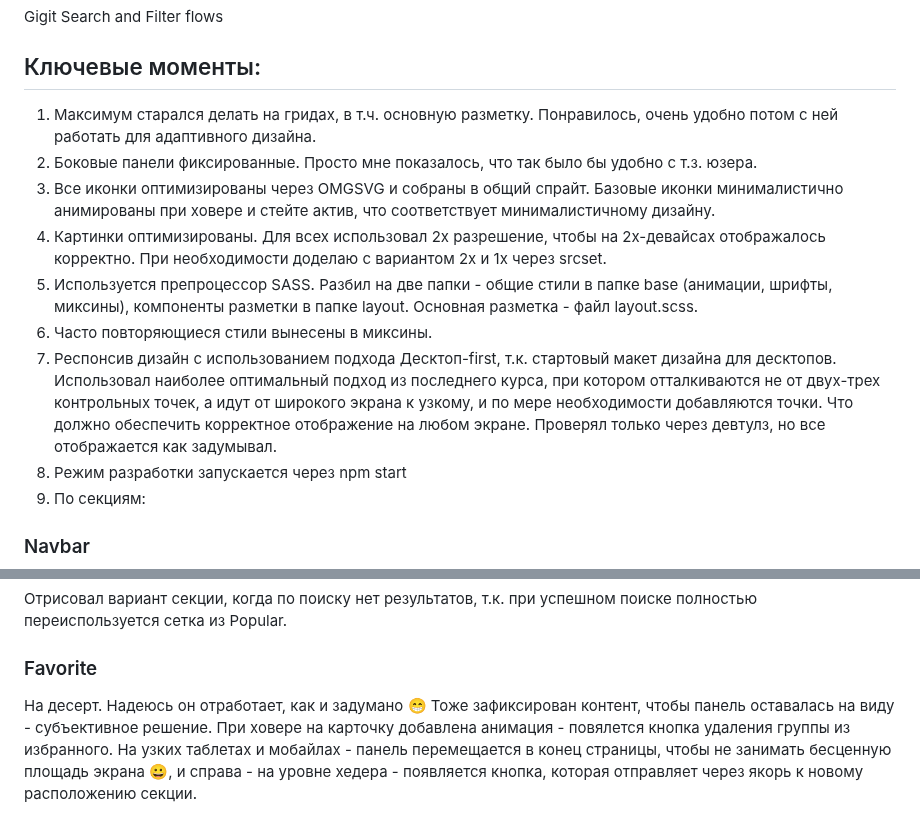
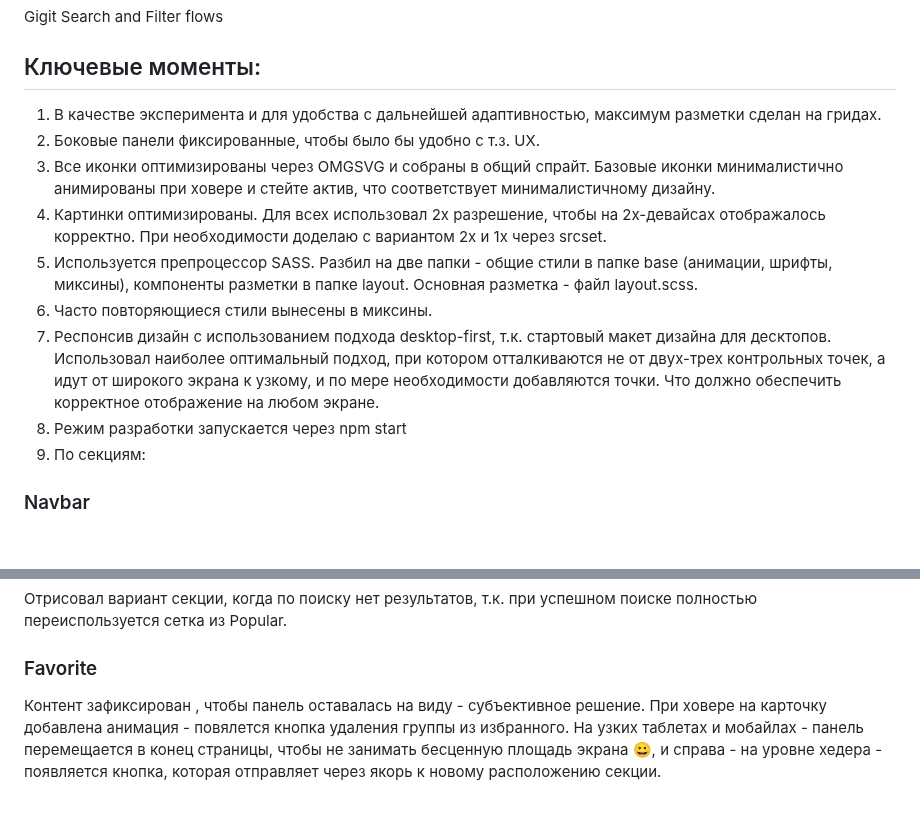
Before and after one commit to YarPetru/ypi-gigit-markup, a Markdown page: README.md, 2 parts joined by grey strips. Rendered like a GitHub page; blank space fills up the shorter version.

```diff
--- a/README.md
+++ b/README.md
@@ -4,14 +4,13 @@ Gigit Search and Filter flows
 
 ## Ключевые моменты:
 
-1. Максимум старался делать на гридах, в т.ч. основную разметку. Понравилось, очень удобно потом с ней работать для адаптивного дизайна.
-2. Боковые панели фиксированные. Просто мне показалось, что так было бы удобно с т.з. юзера.
+1. В качестве эксперимента и для удобства с дальнейшей адаптивностью, максимум разметки сделан на гридах.
+2. Боковые панели фиксированные, чтобы было бы удобно с т.з. UX.
 3. Все иконки оптимизированы через OMGSVG и собраны в общий спрайт. Базовые иконки минималистично анимированы при ховере и стейте актив, что соответствует минималистичному дизайну.
 4. Картинки оптимизированы. Для всех использовал 2х разрешение, чтобы на 2х-девайсах отображалось корректно. При необходимости доделаю с вариантом 2x и 1x через srcset.
 5. Используется препроцессор SASS. Разбил на две папки - общие стили в папке base (анимации, шрифты, миксины), компоненты разметки в папке layout. Основная разметка - файл layout.scss.
 6. Часто повторяющиеся стили вынесены в миксины.
-7. Респонсив дизайн с использованием подхода Десктоп-first, т.к. стартовый макет дизайна для десктопов. Использовал наиболее оптимальный подход из последнего курса, при котором отталкиваются не от двух-трех контрольных точек, а идут от широкого экрана к узкому, и по мере необходимости добавляются точки. Что должно обеспечить корректное отображение на любом экране.
-   Проверял только через девтулз, но все отображается как задумывал.
+7. Респонсив дизайн с использованием подхода desktop-first, т.к. стартовый макет дизайна для десктопов. Использовал наиболее оптимальный подход, при котором отталкиваются не от двух-трех контрольных точек, а идут от широкого экрана к узкому, и по мере необходимости добавляются точки. Что должно обеспечить корректное отображение на любом экране.
 8. Режим разработки запускается через npm start
 9. По секциям:
 
@@ -50,7 +49,6 @@ Gigit Search and Filter flows
 
 ### Favorite
 
-На десерт. Надеюсь он отработает, как и задумано 😁
-Тоже зафиксирован контент, чтобы панель оставалась на виду - субъективное решение.
+Контент зафиксирован , чтобы панель оставалась на виду - субъективное решение.
 При ховере на карточку добавлена анимация - повялется кнопка удаления группы из избранного.
 На узких таблетах и мобайлах - панель перемещается в конец страницы, чтобы не занимать бесценную площадь экрана 😀, и справа - на уровне хедера - появляется кнопка, которая отправляет через якорь к новому расположению секции.
```
